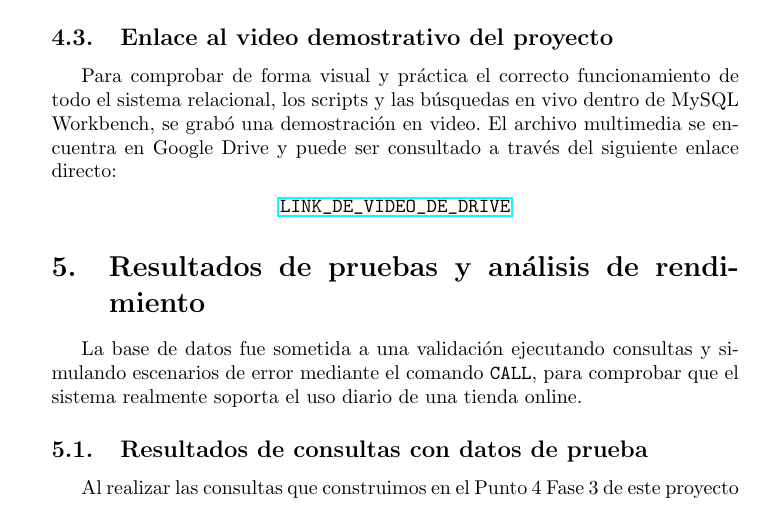
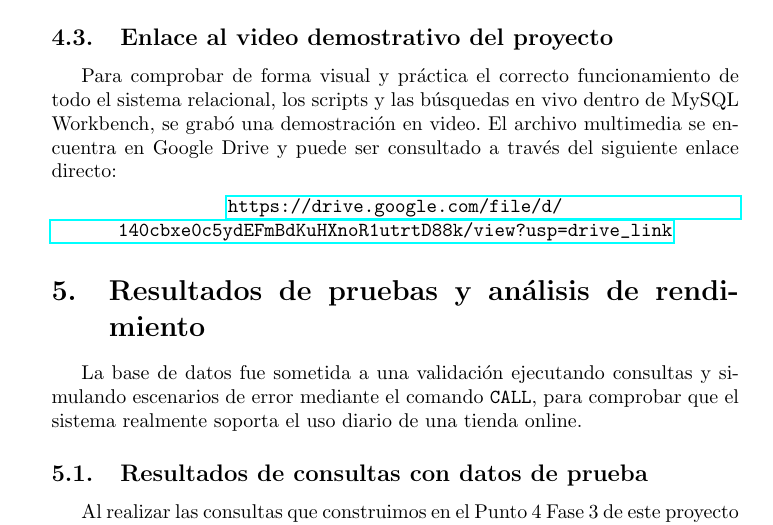
Before and after one commit to Shomarar01/ProyectoFinal_BD_Tienda, a LaTeX document (documentacion/f5_reporte_final.tex): part of page 13 of 18, cut so that both start at the same text. Compiled offline with pdfLaTeX.

Commit message:
link de video agregadp

```diff
--- a/documentacion/f5_reporte_final.tex
+++ b/documentacion/f5_reporte_final.tex
@@ -458,7 +458,7 @@ Para comprobar de forma visual y pr\'actica el correcto funcionamiento de todo e
 El archivo multimedia se encuentra en Google Drive y puede ser consultado a trav\'es del siguiente enlace directo:
 
 \begin{center}
-    \url{LINK_DE_VIDEO_DE_DRIVE}
+    \url{https://drive.google.com/file/d/140cbxe0c5ydEFmBdKuHXnoR1utrtD88k/view?usp=drive_link}
 \end{center}
 
 
```
